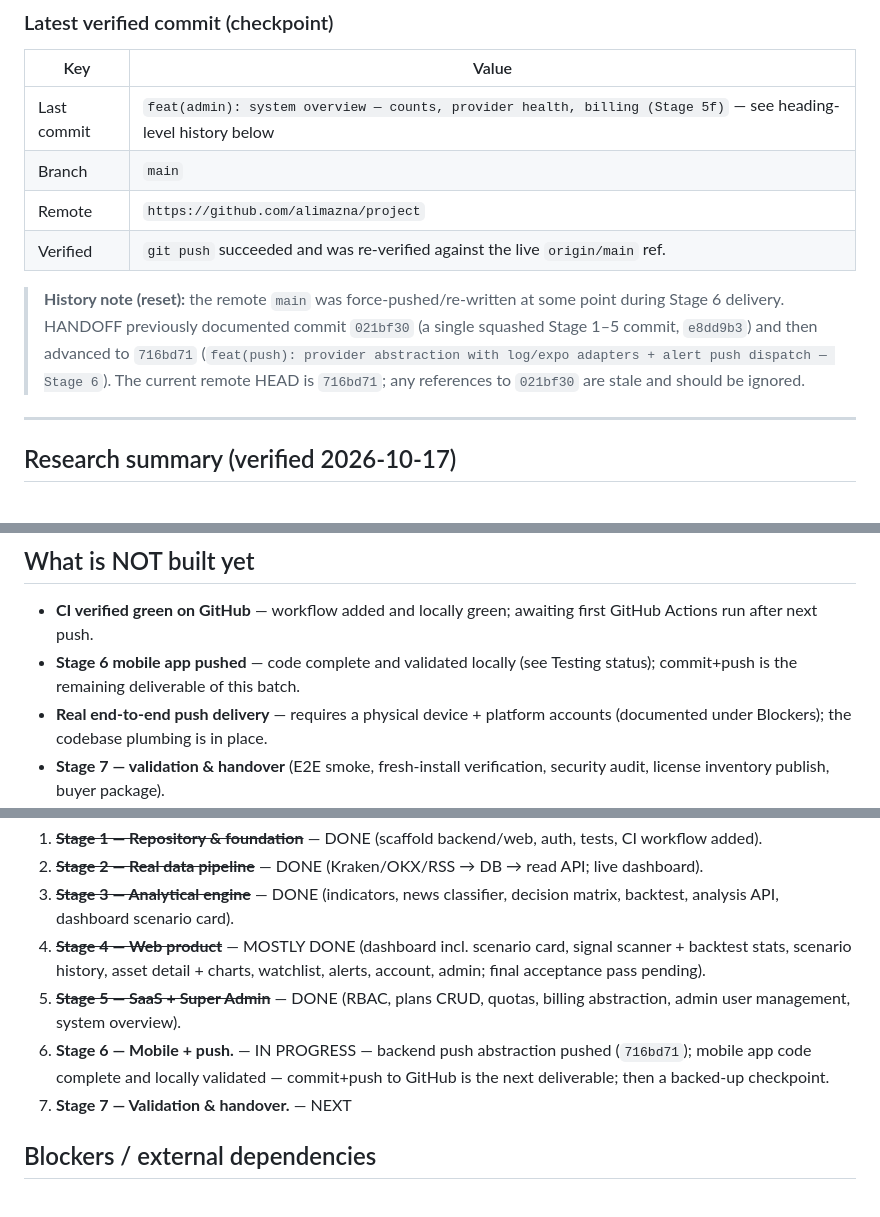
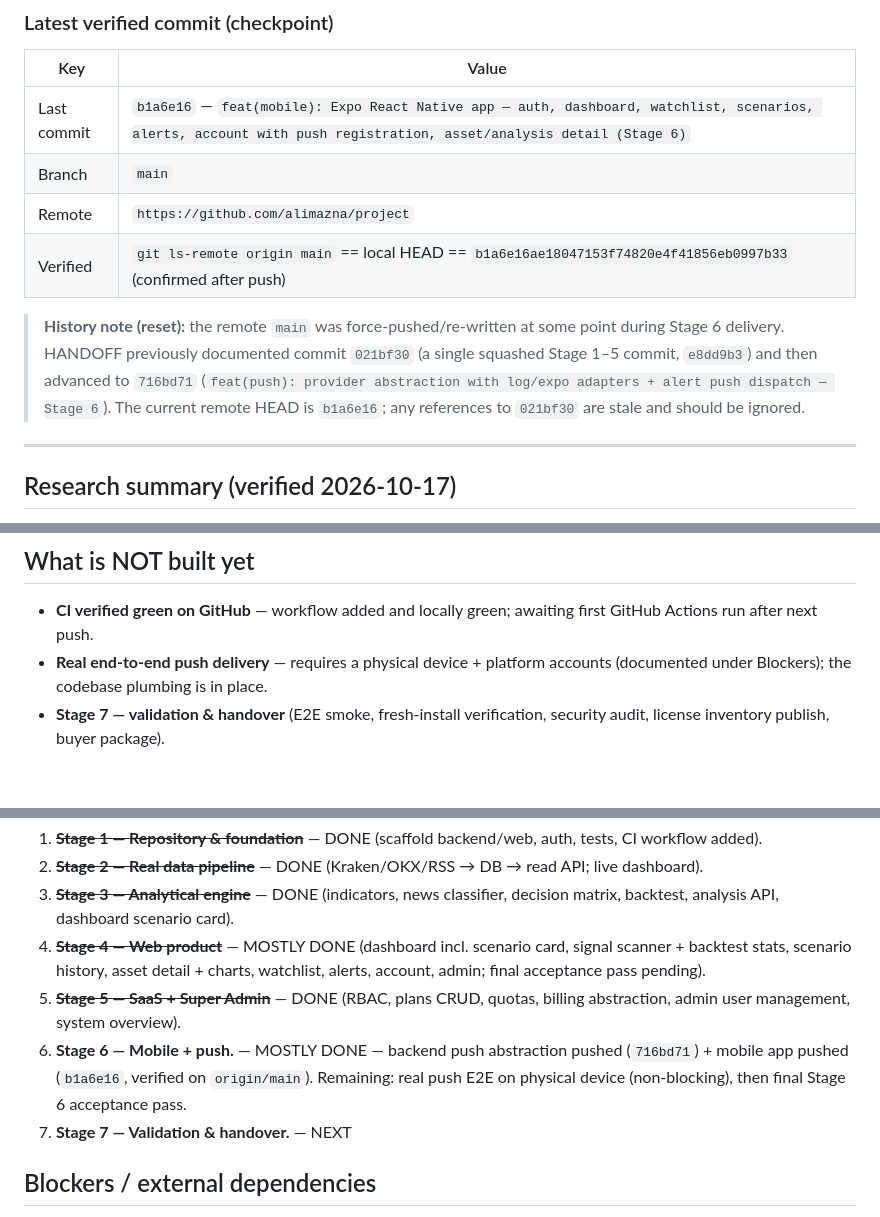
Before and after one commit to alimazna/project, a Markdown page: HANDOFF.md, 3 parts joined by grey strips. Rendered like a GitHub page; blank space fills up the shorter version.

```diff
--- a/HANDOFF.md
+++ b/HANDOFF.md
@@ -27,16 +27,16 @@ pushed; Expo mobile app built and validated, commit pending this push.
 
 | Key | Value |
 |---|---|
-| Last commit | `feat(admin): system overview — counts, provider health, billing (Stage 5f)` — see heading-level history below |
+| Last commit | `b1a6e16` — `feat(mobile): Expo React Native app — auth, dashboard, watchlist, scenarios, alerts, account with push registration, asset/analysis detail (Stage 6)` |
 | Branch | `main` |
 | Remote | `https://github.com/alimazna/project` |
-| Verified | `git push` succeeded and was re-verified against the live `origin/main` ref. |
+| Verified | `git ls-remote origin main` == local HEAD == `b1a6e16ae18047153f74820e4f41856eb0997b33` (confirmed after push) |
 
 > **History note (reset):** the remote `main` was force-pushed/re-written at
 > some point during Stage 6 delivery. HANDOFF previously documented commit
 > `021bf30` (a single squashed Stage 1–5 commit, `e8dd9b3`) and then advanced to
 > `716bd71` (`feat(push): provider abstraction with log/expo adapters + alert
-> push dispatch — Stage 6`). The current remote HEAD is `716bd71`; any
+> push dispatch — Stage 6`). The current remote HEAD is `b1a6e16`; any
 > references to `021bf30` are stale and should be ignored.
 
 ---
@@ -91,8 +91,6 @@ pushed; Expo mobile app built and validated, commit pending this push.
 
 - **CI verified green on GitHub** — workflow added and locally green; awaiting
   first GitHub Actions run after next push.
-- **Stage 6 mobile app pushed** — code complete and validated locally (see
-  Testing status); commit+push is the remaining deliverable of this batch.
 - **Real end-to-end push delivery** — requires a physical device + platform
   accounts (documented under Blockers); the codebase plumbing is in place.
 - **Stage 7 — validation & handover** (E2E smoke, fresh-install verification,
@@ -124,9 +122,10 @@ pushed; Expo mobile app built and validated, commit pending this push.
 3. ~~**Stage 3 — Analytical engine**~~ — DONE (indicators, news classifier, decision matrix, backtest, analysis API, dashboard scenario card).
 4. ~~**Stage 4 — Web product**~~ — MOSTLY DONE (dashboard incl. scenario card, signal scanner + backtest stats, scenario history, asset detail + charts, watchlist, alerts, account, admin; final acceptance pass pending).
 5. ~~**Stage 5 — SaaS + Super Admin**~~ — DONE (RBAC, plans CRUD, quotas, billing abstraction, admin user management, system overview).
-6. **Stage 6 — Mobile + push.** — IN PROGRESS — backend push abstraction pushed
-   (`716bd71`); mobile app code complete and locally validated — commit+push to
-   GitHub is the next deliverable; then a backed-up checkpoint.
+6. **Stage 6 — Mobile + push.** — MOSTLY DONE — backend push abstraction pushed
+   (`716bd71`) + mobile app pushed (`b1a6e16`, verified on `origin/main`).
+   Remaining: real push E2E on physical device (non-blocking), then final
+   Stage 6 acceptance pass.
 7. **Stage 7 — Validation & handover.** — NEXT
 
 ## Blockers / external dependencies
```
Also changed, not shown: AGENTS.md (+2 -3 lines).
